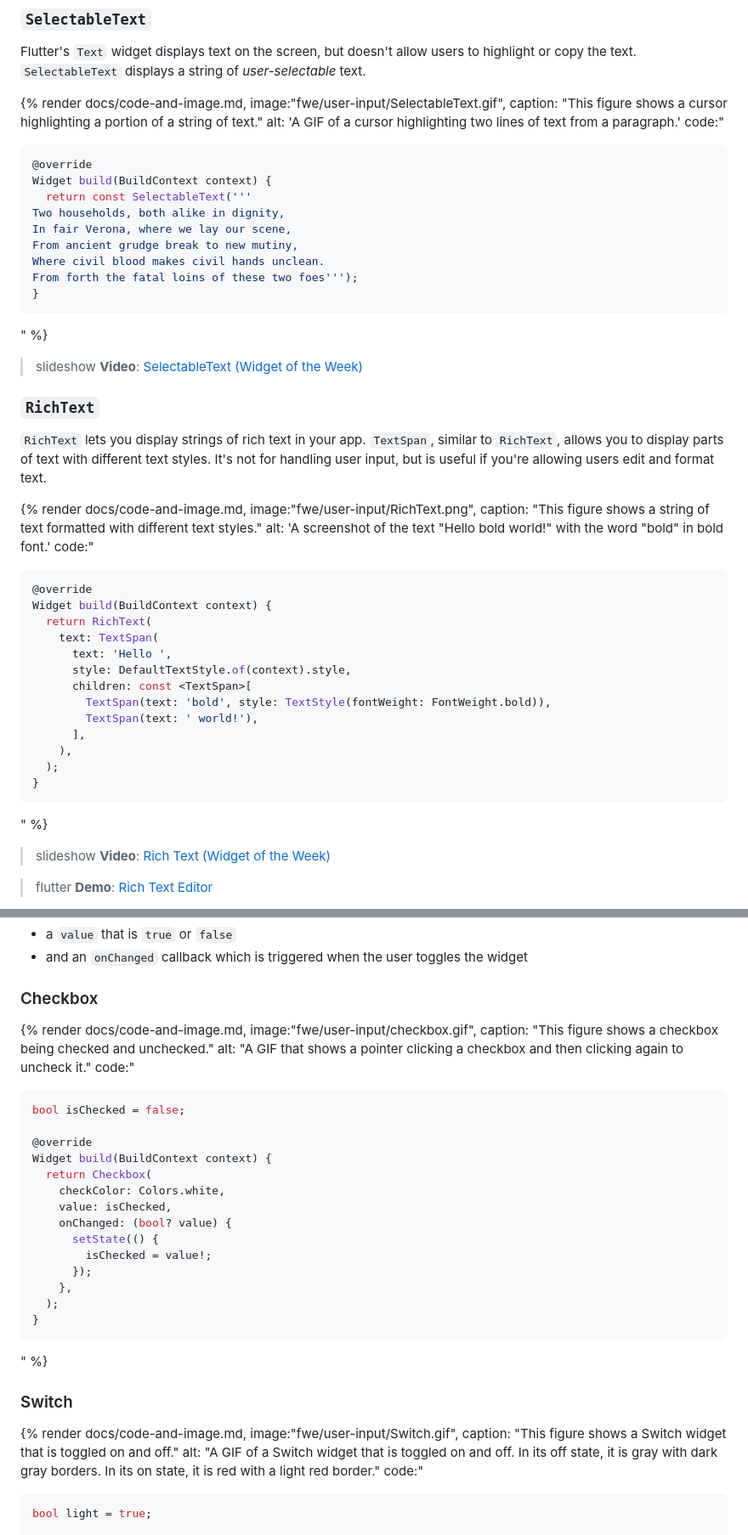
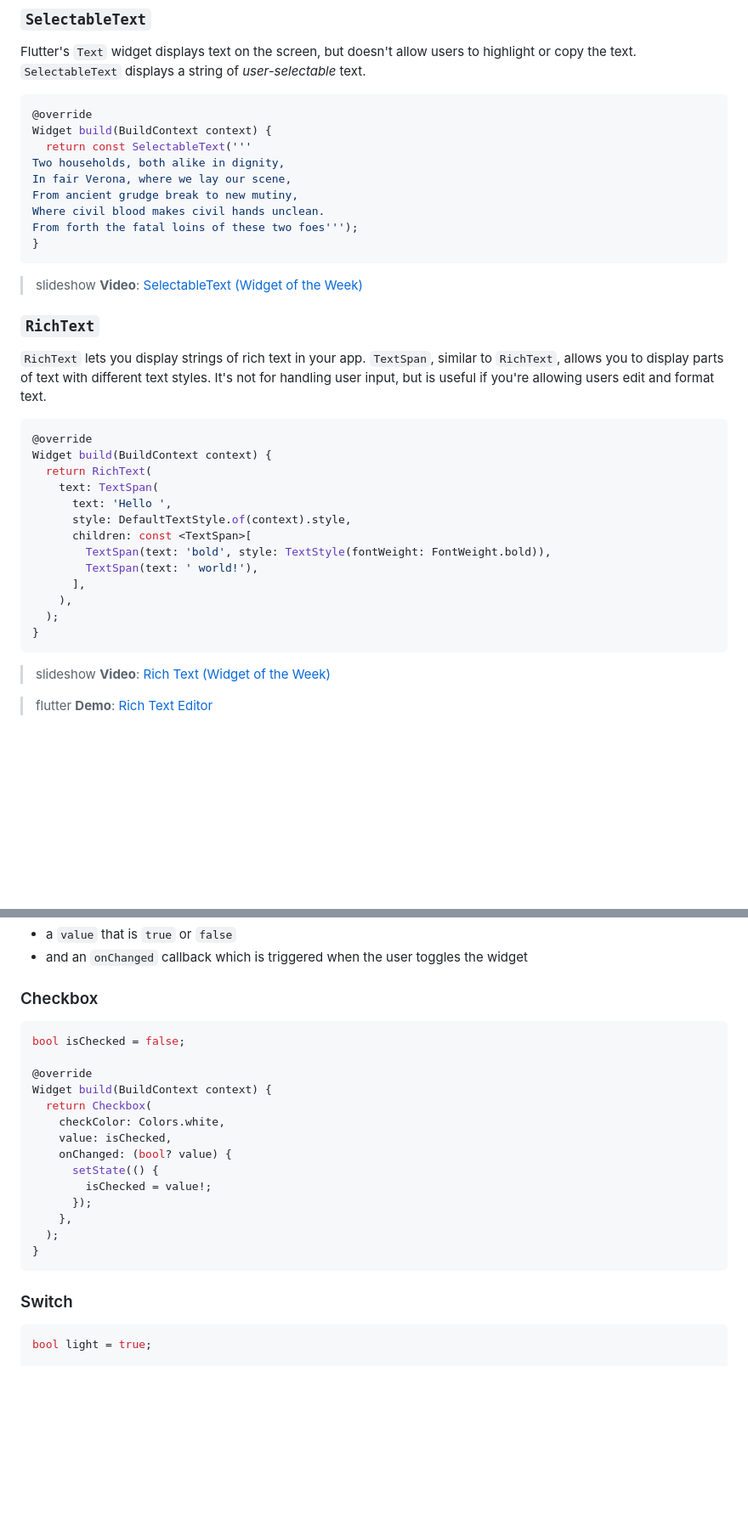
Before and after one commit to finteger/finteger.github.io, a Markdown page: learning/user-input.md, 2 parts joined by grey strips. Shown: that part at 85% size. GitHub-like rendering; blank space fills up the shorter version.

````diff
--- a/learning/user-input.md
+++ b/learning/user-input.md
@@ -165,11 +161,7 @@ Flutter's `Text` widget displays text on the screen,
 but doesn't allow users to highlight or copy the text.
 `SelectableText` displays a string of _user-selectable_ text.
 
-{% render docs/code-and-image.md,
-image:"fwe/user-input/SelectableText.gif",
-caption: "This figure shows a cursor highlighting a portion of a string of text."
-alt: 'A GIF of a cursor highlighting two lines of text from a paragraph.'
-code:"
+
 ```dart
 @override
 Widget build(BuildContext context) {
@@ -181,7 +173,7 @@ Where civil blood makes civil hands unclean.
 From forth the fatal loins of these two foes''');
 }
 ```
-" %}
+
 
 > <span class="material-symbols" aria-hidden="true">slideshow</span> **Video**:
 > [SelectableText (Widget of the Week)][]
@@ -195,11 +187,7 @@ From forth the fatal loins of these two foes''');
 different text styles. It's not for handling user input,
 but is useful if you're allowing users edit and format text.
 
-{% render docs/code-and-image.md,
-image:"fwe/user-input/RichText.png",
-caption: "This figure shows a string of text formatted with different text styles."
-alt: 'A screenshot of the text "Hello bold world!" with the word "bold" in bold font.'
-code:"
+
 ```dart
 @override
 Widget build(BuildContext context) {
@@ -215,7 +203,7 @@ Widget build(BuildContext context) {
   );
 }
 ```
-" %}
+
 
 > <span class="material-symbols" aria-hidden="true">slideshow</span> **Video**:
 > [Rich Text (Widget of the Week)][]
@@ -688,12 +645,7 @@ The configuration for `Checkbox` and `Switch` contain:
 
 ### Checkbox
 
-{% render docs/code-and-image.md,
-image:"fwe/user-input/checkbox.gif",
-caption: "This figure shows a checkbox being checked and unchecked."
-alt: "A GIF that shows a pointer clicking a checkbox
-and then clicking again to uncheck it."
-code:"
+
 ```dart
 bool isChecked = false;
 
@@ -710,17 +662,11 @@ Widget build(BuildContext context) {
   );
 }
 ```
-" %}
+
 
 ### Switch
 
-{% render docs/code-and-image.md,
-image:"fwe/user-input/Switch.gif",
-caption: "This figure shows a Switch widget that is toggled on and off."
-alt: "A GIF of a Switch widget that is toggled on and off. In its off state,
-it is gray with dark gray borders. In its on state,
-it is red with a light red border."
-code:"
+
 ```dart
 bool light = true;
 
````
Also changed, not shown: other parts of learning/user-input.md (+23 -91 lines).
